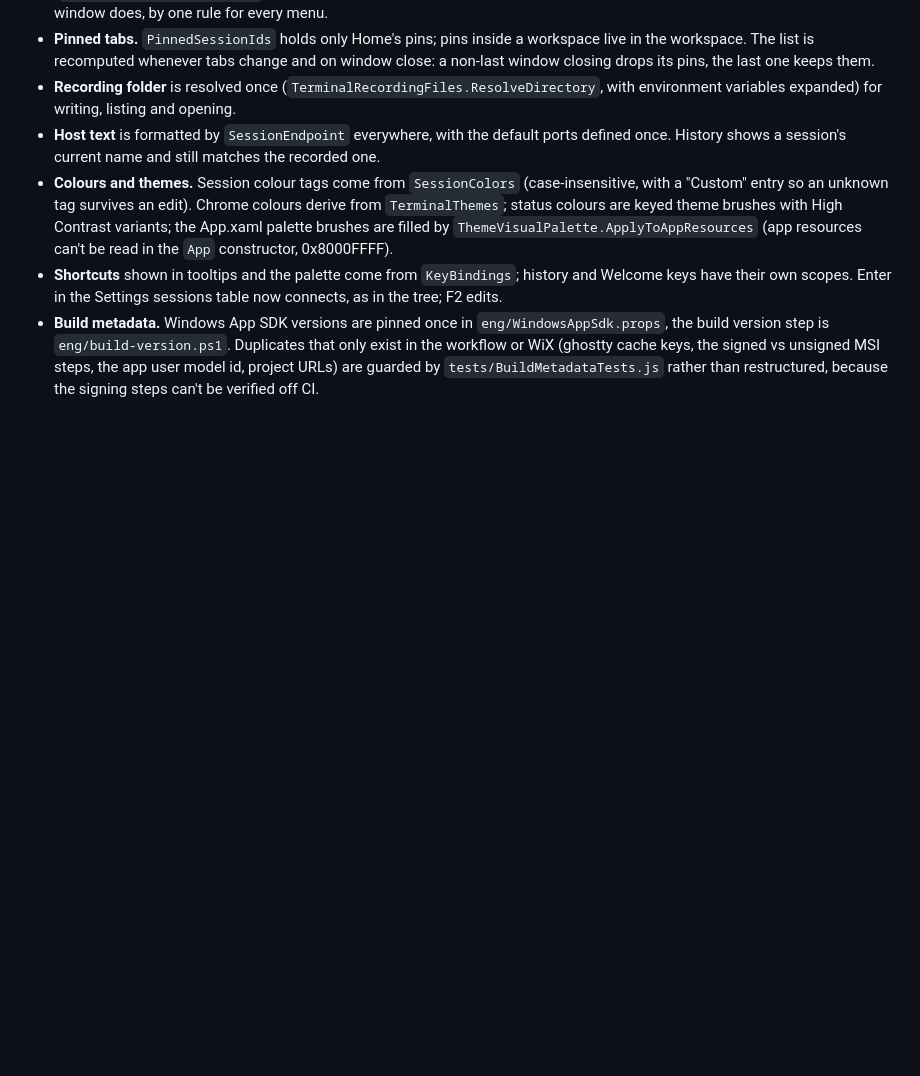
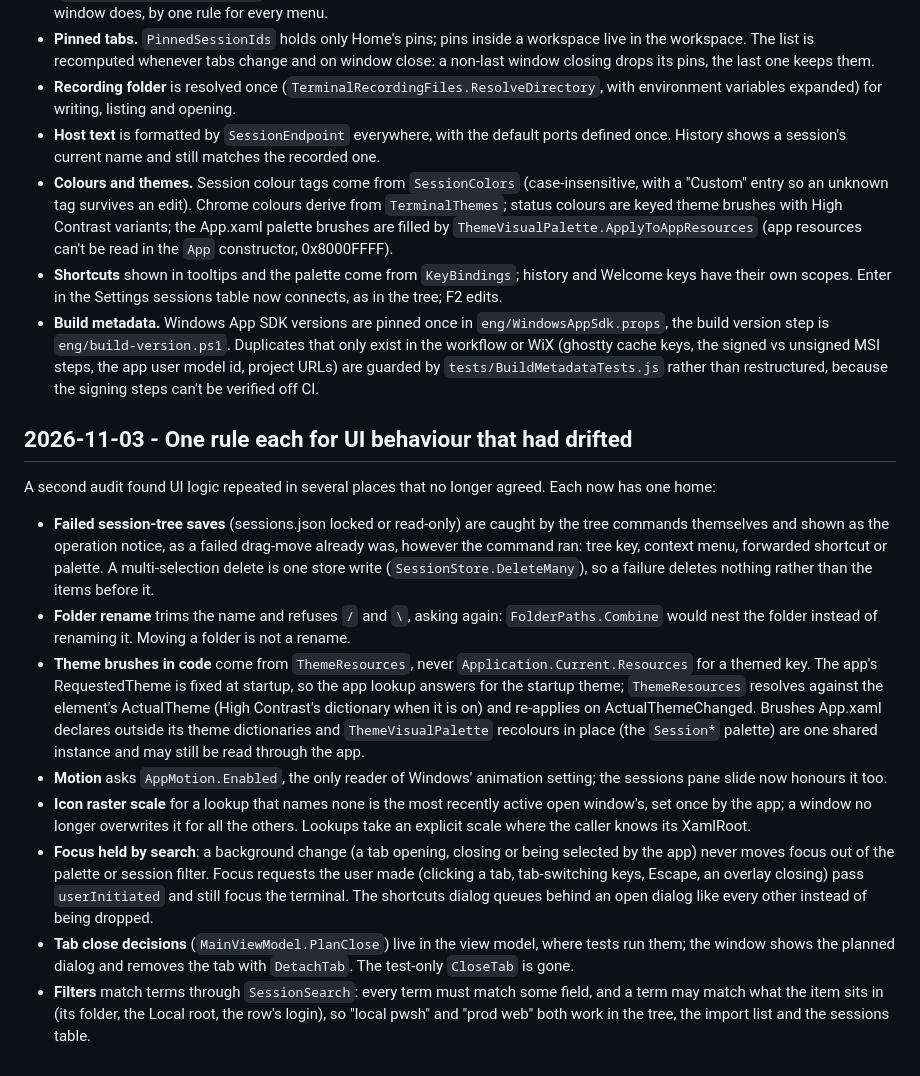
Before and after one commit to bpbp-boop/resesh, a Markdown page: DECISIONS.md, the part around the change. Rendered like a GitHub page; blank space fills up the shorter version.

Commit message:
Record the single-source rules from the UI drift fixes
Co-Authored-By: Claude Opus 5.5 <noreply@anthropic.com>

```diff
--- a/DECISIONS.md
+++ b/DECISIONS.md
@@ -2090,3 +2090,38 @@ could disagree. The rules that replaced them:
   workflow or WiX (ghostty cache keys, the signed vs unsigned MSI steps, the app user model
   id, project URLs) are guarded by `tests/BuildMetadataTests.js` rather than restructured,
   because the signing steps can't be verified off CI.
+
+## 2026-11-03 - One rule each for UI behaviour that had drifted
+
+A second audit found UI logic repeated in several places that no longer agreed. Each now has
+one home:
+
+- **Failed session-tree saves** (sessions.json locked or read-only) are caught by the tree
+  commands themselves and shown as the operation notice, as a failed drag-move already was,
+  however the command ran: tree key, context menu, forwarded shortcut or palette. A
+  multi-selection delete is one store write (`SessionStore.DeleteMany`), so a failure deletes
+  nothing rather than the items before it.
+- **Folder rename** trims the name and refuses `/` and `\`, asking again: `FolderPaths.Combine`
+  would nest the folder instead of renaming it. Moving a folder is not a rename.
+- **Theme brushes in code** come from `ThemeResources`, never `Application.Current.Resources`
+  for a themed key. The app's RequestedTheme is fixed at startup, so the app lookup answers
+  for the startup theme; `ThemeResources` resolves against the element's ActualTheme (High
+  Contrast's dictionary when it is on) and re-applies on ActualThemeChanged. Brushes App.xaml
+  declares outside its theme dictionaries and `ThemeVisualPalette` recolours in place (the
+  `Session*` palette) are one shared instance and may still be read through the app.
+- **Motion** asks `AppMotion.Enabled`, the only reader of Windows' animation setting; the
+  sessions pane slide now honours it too.
+- **Icon raster scale** for a lookup that names none is the most recently active open
+  window's, set once by the app; a window no longer overwrites it for all the others.
+  Lookups take an explicit scale where the caller knows its XamlRoot.
+- **Focus held by search**: a background change (a tab opening, closing or being selected
+  by the app) never moves focus out of the palette or session filter. Focus requests the
+  user made (clicking a tab, tab-switching keys, Escape, an overlay closing) pass
+  `userInitiated` and still focus the terminal. The shortcuts dialog queues behind an open
+  dialog like every other instead of being dropped.
+- **Tab close decisions** (`MainViewModel.PlanClose`) live in the view model, where tests
+  run them; the window shows the planned dialog and removes the tab with `DetachTab`. The
+  test-only `CloseTab` is gone.
+- **Filters** match terms through `SessionSearch`: every term must match some field, and a
+  term may match what the item sits in (its folder, the Local root, the row's login), so
+  "local pwsh" and "prod web" both work in the tree, the import list and the sessions table.
```
